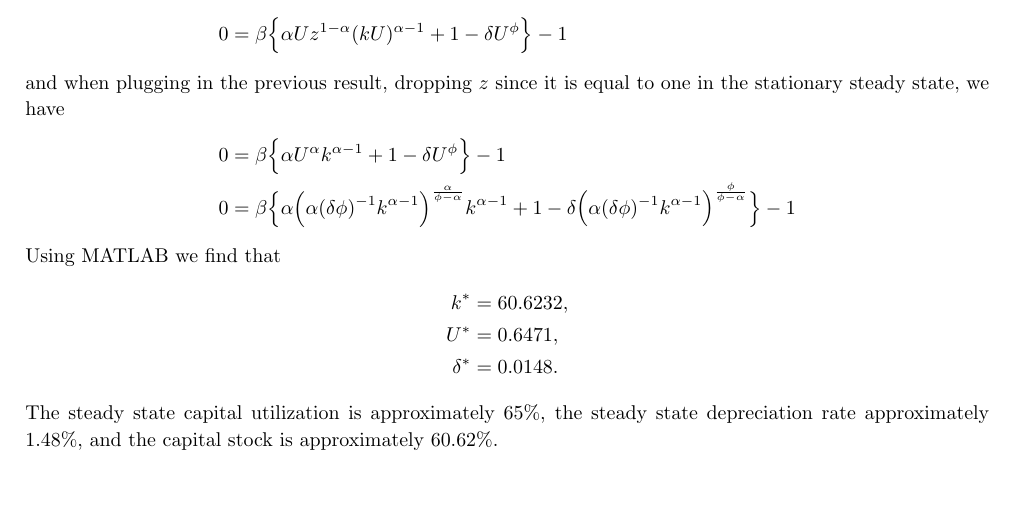
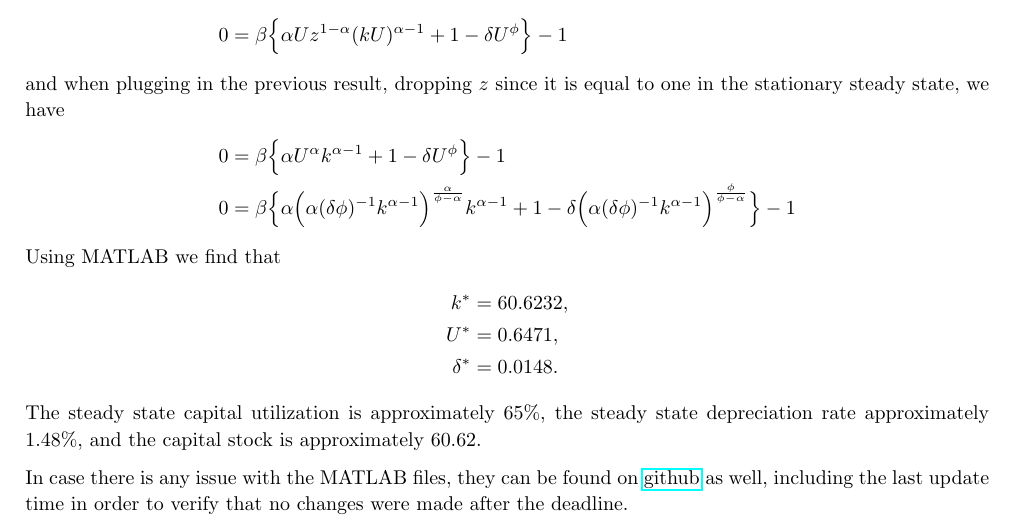
Before and after one commit to samuelhz96/dyn_macro_project_1, a LaTeX document (Project 1 - Notes.tex): part of page 7 of 7, cut so that both start at the same text, the shorter picture padded with empty space. Compiled offline with pdfLaTeX.

Commit message:
Add files via upload

```diff
--- a/Project 1 - Notes.tex
+++ b/Project 1 - Notes.tex
@@ -301,10 +301,7 @@ Using MATLAB we find that
 	U^* 		&= 0.6471,\\
 	\delta^* 	&= 0.0148.
 	\end{align*}
-The steady state capital utilization is approximately 65\%, the steady state depreciation rate approximately 1.48\%, and the capital stock is approximately 60.62\%.
+The steady state capital utilization is approximately 65\%, the steady state depreciation rate approximately 1.48\%, and the capital stock is approximately 60.62.
 
-
-
-
-
+In case there is any issue with the MATLAB files, they can be found on \href{https://github.com/samuelhz96/dyn\_macro\_project\_1}{github} as well, including the last update time in order to verify that no changes were made after the deadline.
 \end{document}
```
Also changed, not shown: Project 1 - Notes.pdf, 1 other file.
